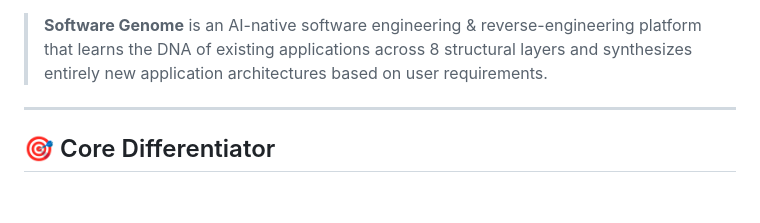
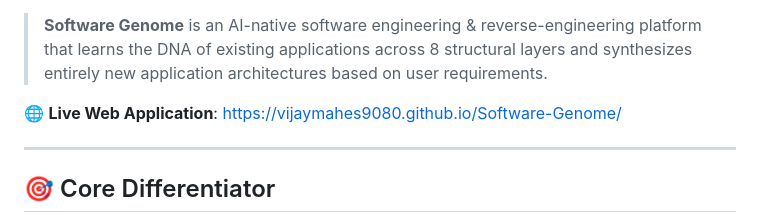
Before and after one commit to vijaymahes9080/Software-Genome, a Markdown page: README.md, the part around one of its changes. Drawn GitHub-style; blank space fills up the shorter version.

Commit message:
docs: add live GitHub Pages site link to README

```diff
--- a/README.md
+++ b/README.md
@@ -8,5 +8,7 @@
 
 > **Software Genome** is an AI-native software engineering & reverse-engineering platform that learns the DNA of existing applications across 8 structural layers and synthesizes entirely new application architectures based on user requirements.
+
+🌐 **Live Web Application**: [https://vijaymahes9080.github.io/Software-Genome/](https://vijaymahes9080.github.io/Software-Genome/)
 
 ---
 
```
Also changed, not shown: other parts of README.md (+1 -1 lines).
